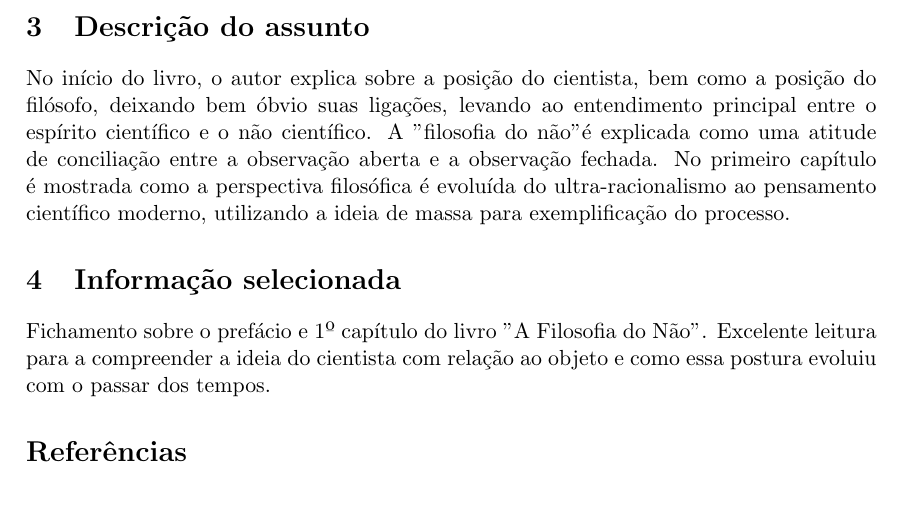
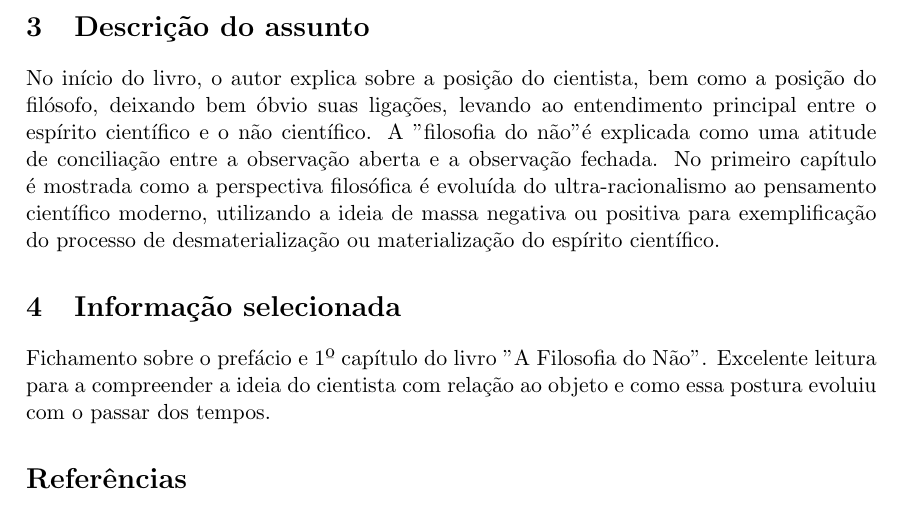
Before and after one commit to jpapim/METODOLOGIA_TRABALHO_1, a LaTeX document (FichaBibliografica.tex): part of the page, cut so that both start at the same text. Compiled offline with pdfLaTeX.

Commit message:
Updates from ShareLaTeX

```diff
--- a/FichaBibliografica.tex
+++ b/FichaBibliografica.tex
@@ -41,7 +41,7 @@
     Científico e Filosófico.
 
 \section{Descrição do assunto}
-    No início do livro, o autor explica sobre a posição do cientista, bem como a posição do filósofo, deixando bem óbvio suas ligações, levando ao entendimento principal entre o espírito científico e o não científico. A "filosofia do não" é explicada como uma atitude de conciliação entre a observação aberta e a observação fechada. No primeiro capítulo é mostrada como a perspectiva filosófica é evoluída do ultra-racionalismo ao pensamento científico moderno, utilizando a ideia de massa para exemplificação do processo.
+    No início do livro, o autor explica sobre a posição do cientista, bem como a posição do filósofo, deixando bem óbvio suas ligações, levando ao entendimento principal entre o espírito científico e o não científico. A "filosofia do não" é explicada como uma atitude de conciliação entre a observação aberta e a observação fechada. No primeiro capítulo é mostrada como a perspectiva filosófica é evoluída do ultra-racionalismo ao pensamento científico moderno, utilizando a ideia de massa negativa ou positiva para exemplificação do processo de desmaterialização ou materialização do espírito científico.
 
 \section{Informação selecionada}
     Fichamento sobre o prefácio e 1º capítulo do livro "A Filosofia do Não".
```
Also changed, not shown: Resenha.tex (+3 -0 lines).
